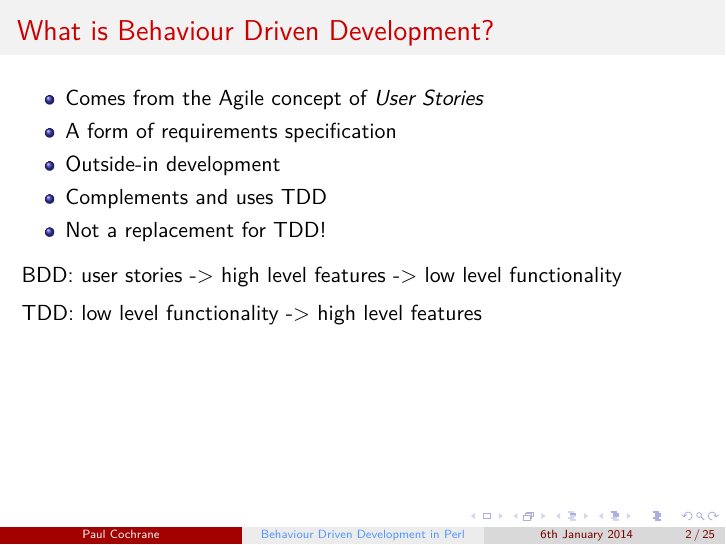
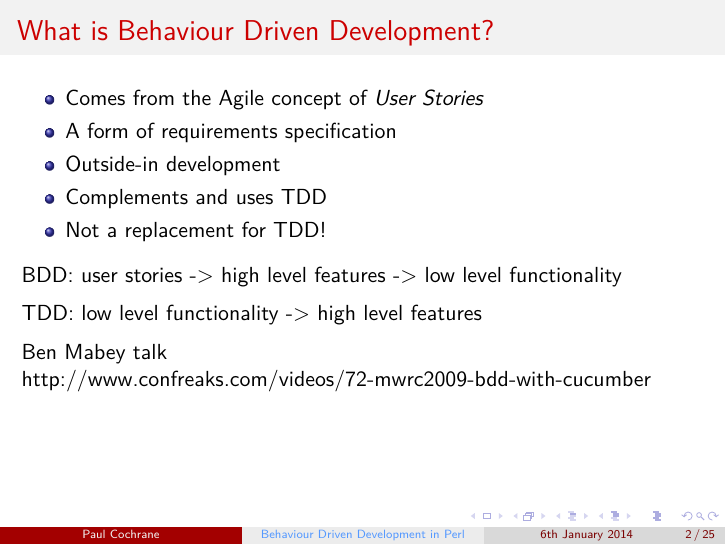
Before and after one commit to paultcochrane/bdd_perl_talk, LaTeX slides (bdd_perl.tex): page 2 of 25. Compiled offline with pdfLaTeX.

Commit message:
Noted Ben Mabey's Cucmber talk

```diff
--- a/bdd_perl.tex
+++ b/bdd_perl.tex
@@ -28,6 +28,9 @@
 BDD: user stories -> high level features -> low level functionality
 
 TDD: low level functionality -> high level features
+
+Ben Mabey talk
+http://www.confreaks.com/videos/72-mwrc2009-bdd-with-cucumber
 
 \end{frame}
 
```
